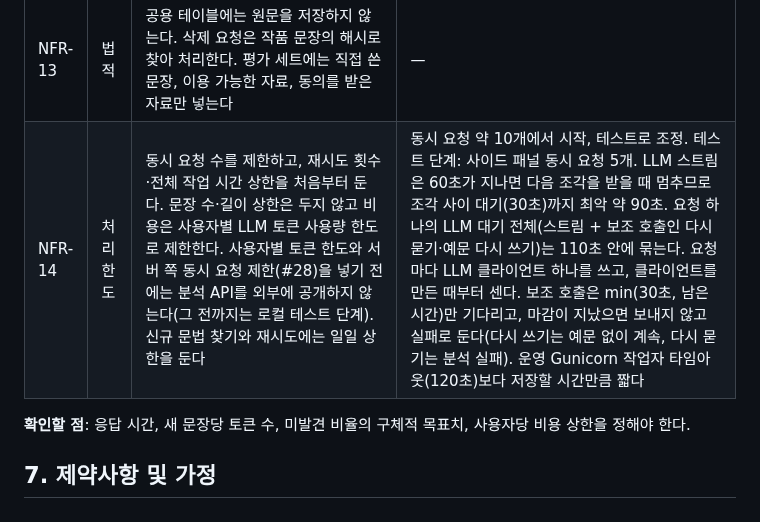
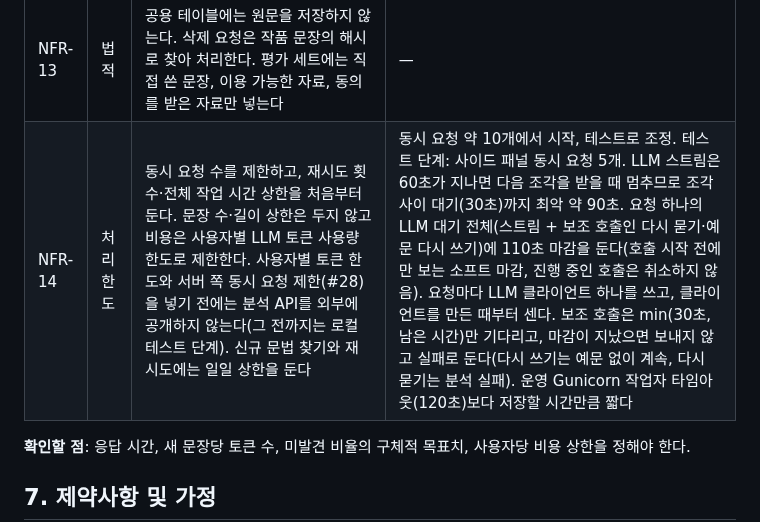
Before and after one commit to MinGyu-Kim0/dragram, a Markdown page: docs/requirements.md, the part around the change. Rendered like a GitHub page.

```diff
--- a/docs/requirements.md
+++ b/docs/requirements.md
@@ -360,7 +360,7 @@ Phase 1은 판정 통계(4단계)를 쓰지 않고 바로 LLM 판별로 넘긴
 | NFR-11 | 보안 | 문법·단어·한자·문장 분석은 공용이고, 개인 원문·사용자 예문, 원문 출처, 학습 카드, 복습 기록, 작문은 본인만 조회한다. 서버에 저장하는 이상 관리자 열람을 완전히 막을 수는 없으므로, Django admin에 개인 원문을 노출하지 않고, DB 직접 조회가 필요한 운영 작업은 관리자 작업 기록에 남기며, 개인정보 처리방침에 '본인 학습 용도로만 저장하고 운영 목적 외에는 열람하지 않음'을 명시한다 | — |
 | NFR-12 | 보관 | 작업 큐 입력은 완료 즉시 삭제하고, 사용 기록에 원문을 남기지 않으며, Redis 영속화는 끈다. 번역·작업 입력·로그·평가 자료의 보관 기간과 접근 범위를 정한다 | 미정 |
 | NFR-13 | 법적 | 공용 테이블에는 원문을 저장하지 않는다. 삭제 요청은 작품 문장의 해시로 찾아 처리한다. 평가 세트에는 직접 쓴 문장, 이용 가능한 자료, 동의를 받은 자료만 넣는다 | — |
-| NFR-14 | 처리 한도 | 동시 요청 수를 제한하고, 재시도 횟수·전체 작업 시간 상한을 처음부터 둔다. 문장 수·길이 상한은 두지 않고 비용은 사용자별 LLM 토큰 사용량 한도로 제한한다. 사용자별 토큰 한도와 서버 쪽 동시 요청 제한(#28)을 넣기 전에는 분석 API를 외부에 공개하지 않는다(그 전까지는 로컬 테스트 단계). 신규 문법 찾기와 재시도에는 일일 상한을 둔다 | 동시 요청 약 10개에서 시작, 테스트로 조정. 테스트 단계: 사이드 패널 동시 요청 5개. LLM 스트림은 60초가 지나면 다음 조각을 받을 때 멈추므로 조각 사이 대기(30초)까지 최악 약 90초. 요청 하나의 LLM 대기 전체(스트림 + 보조 호출인 다시 묻기·예문 다시 쓰기)는 110초 안에 묶는다. 요청마다 LLM 클라이언트 하나를 쓰고, 클라이언트를 만든 때부터 센다. 보조 호출은 min(30초, 남은 시간)만 기다리고, 마감이 지났으면 보내지 않고 실패로 둔다(다시 쓰기는 예문 없이 계속, 다시 묻기는 분석 실패). 운영 Gunicorn 작업자 타임아웃(120초)보다 저장할 시간만큼 짧다 |
+| NFR-14 | 처리 한도 | 동시 요청 수를 제한하고, 재시도 횟수·전체 작업 시간 상한을 처음부터 둔다. 문장 수·길이 상한은 두지 않고 비용은 사용자별 LLM 토큰 사용량 한도로 제한한다. 사용자별 토큰 한도와 서버 쪽 동시 요청 제한(#28)을 넣기 전에는 분석 API를 외부에 공개하지 않는다(그 전까지는 로컬 테스트 단계). 신규 문법 찾기와 재시도에는 일일 상한을 둔다 | 동시 요청 약 10개에서 시작, 테스트로 조정. 테스트 단계: 사이드 패널 동시 요청 5개. LLM 스트림은 60초가 지나면 다음 조각을 받을 때 멈추므로 조각 사이 대기(30초)까지 최악 약 90초. 요청 하나의 LLM 대기 전체(스트림 + 보조 호출인 다시 묻기·예문 다시 쓰기)에 110초 마감을 둔다(호출 시작 전에만 보는 소프트 마감, 진행 중인 호출은 취소하지 않음). 요청마다 LLM 클라이언트 하나를 쓰고, 클라이언트를 만든 때부터 센다. 보조 호출은 min(30초, 남은 시간)만 기다리고, 마감이 지났으면 보내지 않고 실패로 둔다(다시 쓰기는 예문 없이 계속, 다시 묻기는 분석 실패). 운영 Gunicorn 작업자 타임아웃(120초)보다 저장할 시간만큼 짧다 |
 
 **확인할 점**: 응답 시간, 새 문장당 토큰 수, 미발견 비율의 구체적 목표치, 사용자당 비용 상한을 정해야 한다.
 
```
Also changed, not shown: docs/design-decisions.md (+3 -3 lines), docs/schema/schema.md (+1 -1 lines).
